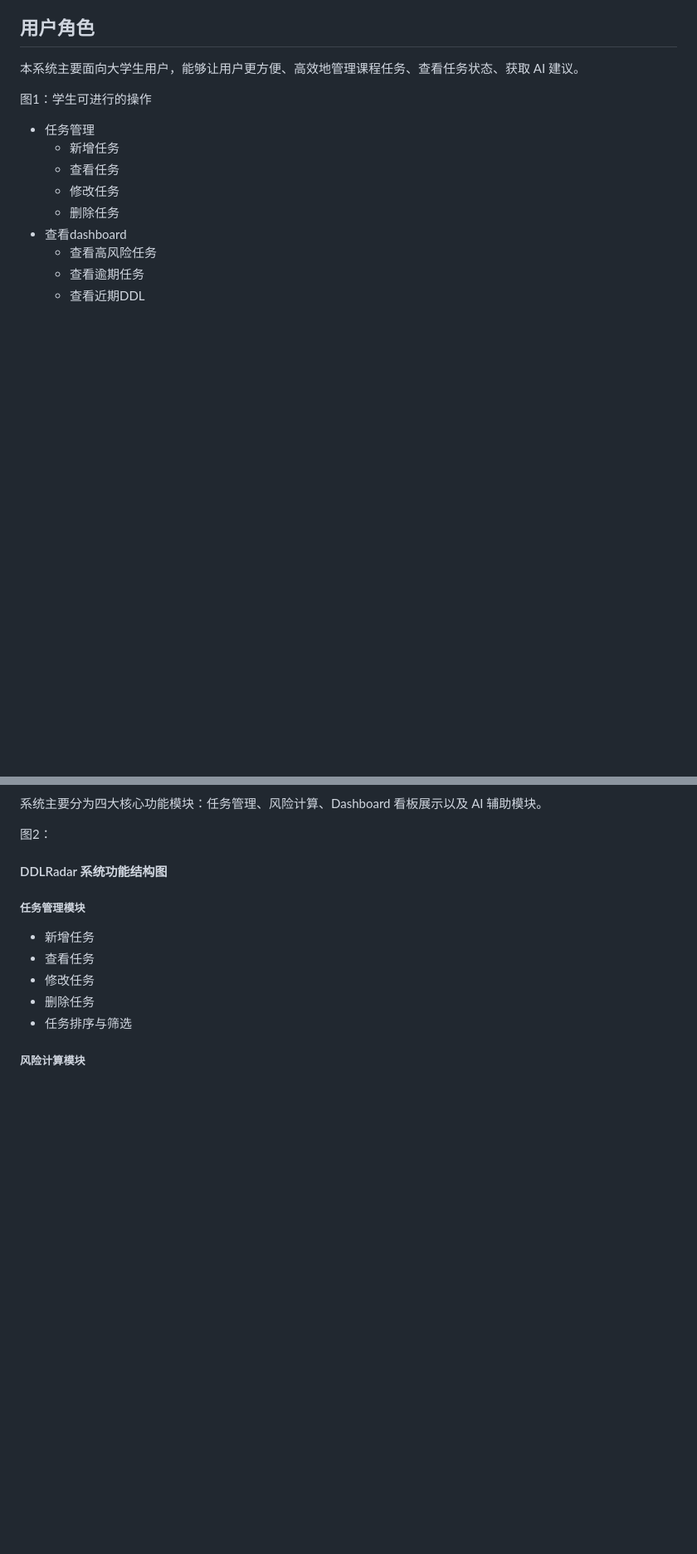
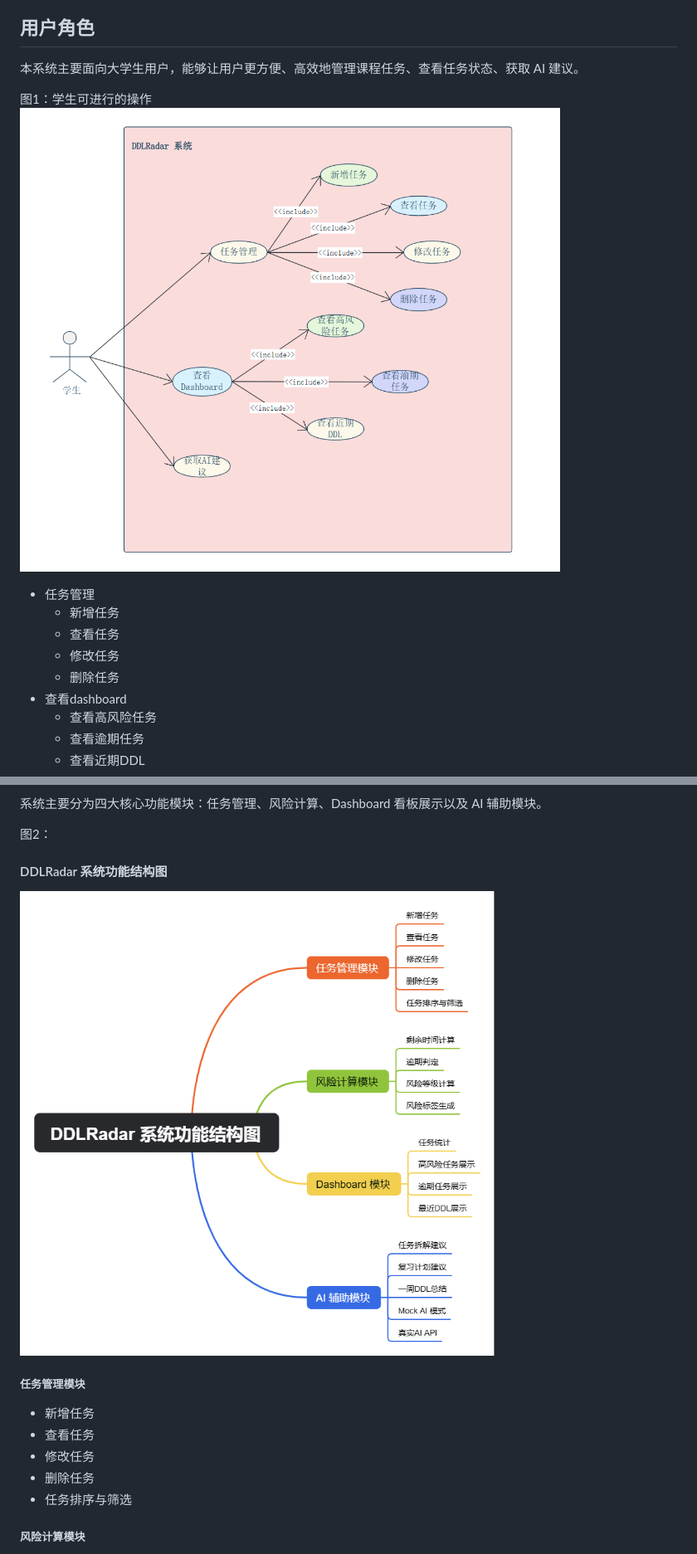
Before and after one commit to eeee385/DDLRadar, a Markdown page: 需求文档.md, 2 parts joined by grey strips. Shown at 83% size. Drawn GitHub-style; pictures changed too: docs/images/system-structure.png (added), docs/images/use-case.png (added); blank space fills up the shorter version.

Commit message:
docs:add images to requirements documents

```diff
--- a/需求文档.md
+++ b/需求文档.md
@@ -67,6 +67,7 @@
 本系统主要面向大学生用户，能够让用户更方便、高效地管理课程任务、查看任务状态、获取 AI 建议。
 
 图1：学生可进行的操作
+![学生用户用例图](docs/images/use-case.png)
 - 任务管理
     - 新增任务
     - 查看任务
@@ -89,6 +90,7 @@
 
 图2：
 #### DDLRadar 系统功能结构图
+![DDLRadar 系统功能结构图](docs/images/system-structure.png)
 
 ##### 任务管理模块
 - 新增任务
```
Also changed, not shown: docs/images/DFD-0.png (added), docs/images/DFD-1.png (added), docs/images/DFD-top.png (added).
